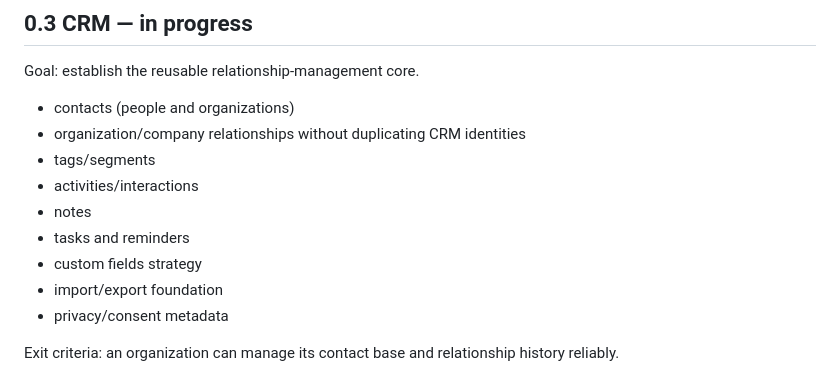
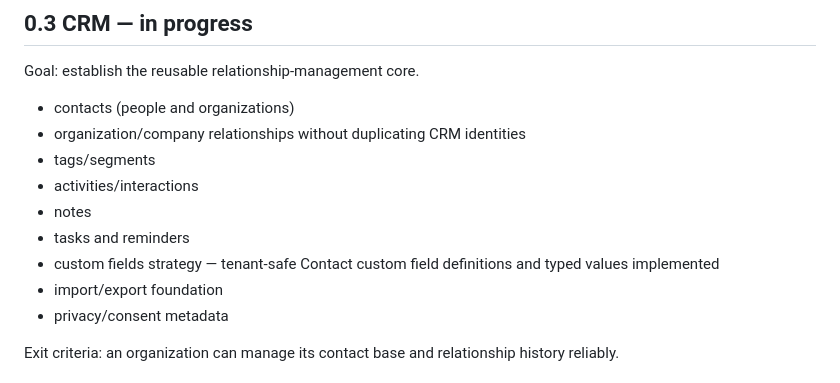
Before and after one commit to CorentinLepy/assostack, a Markdown page: docs/roadmap.md, the part around the change. GitHub-like rendering.

Commit message:
docs(crm): mark custom fields foundation complete

```diff
--- a/docs/roadmap.md
+++ b/docs/roadmap.md
@@ -50,7 +50,7 @@ Goal: establish the reusable relationship-management core.
 - activities/interactions
 - notes
 - tasks and reminders
-- custom fields strategy
+- custom fields strategy — tenant-safe Contact custom field definitions and typed values implemented
 - import/export foundation
 - privacy/consent metadata
 
```
